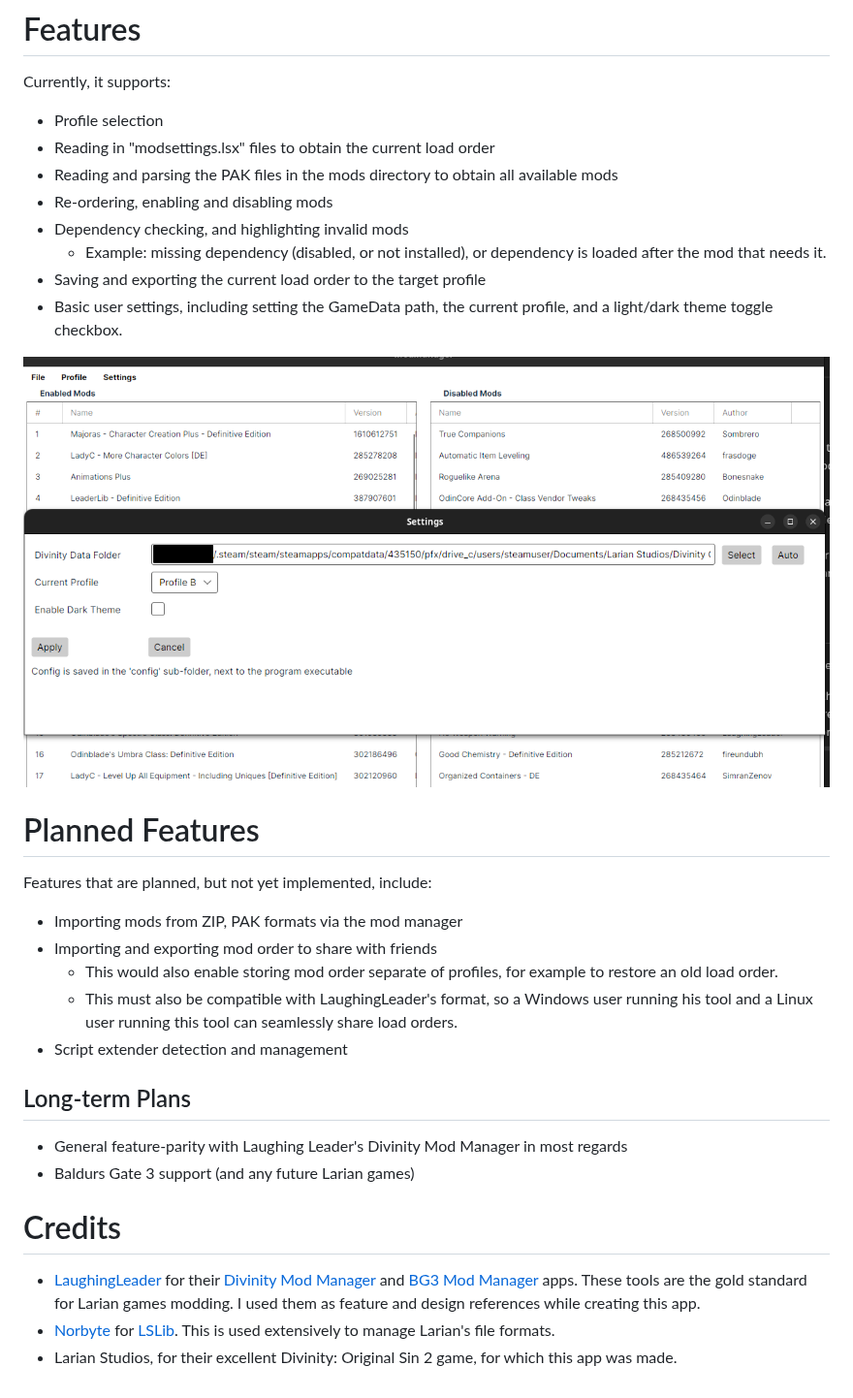
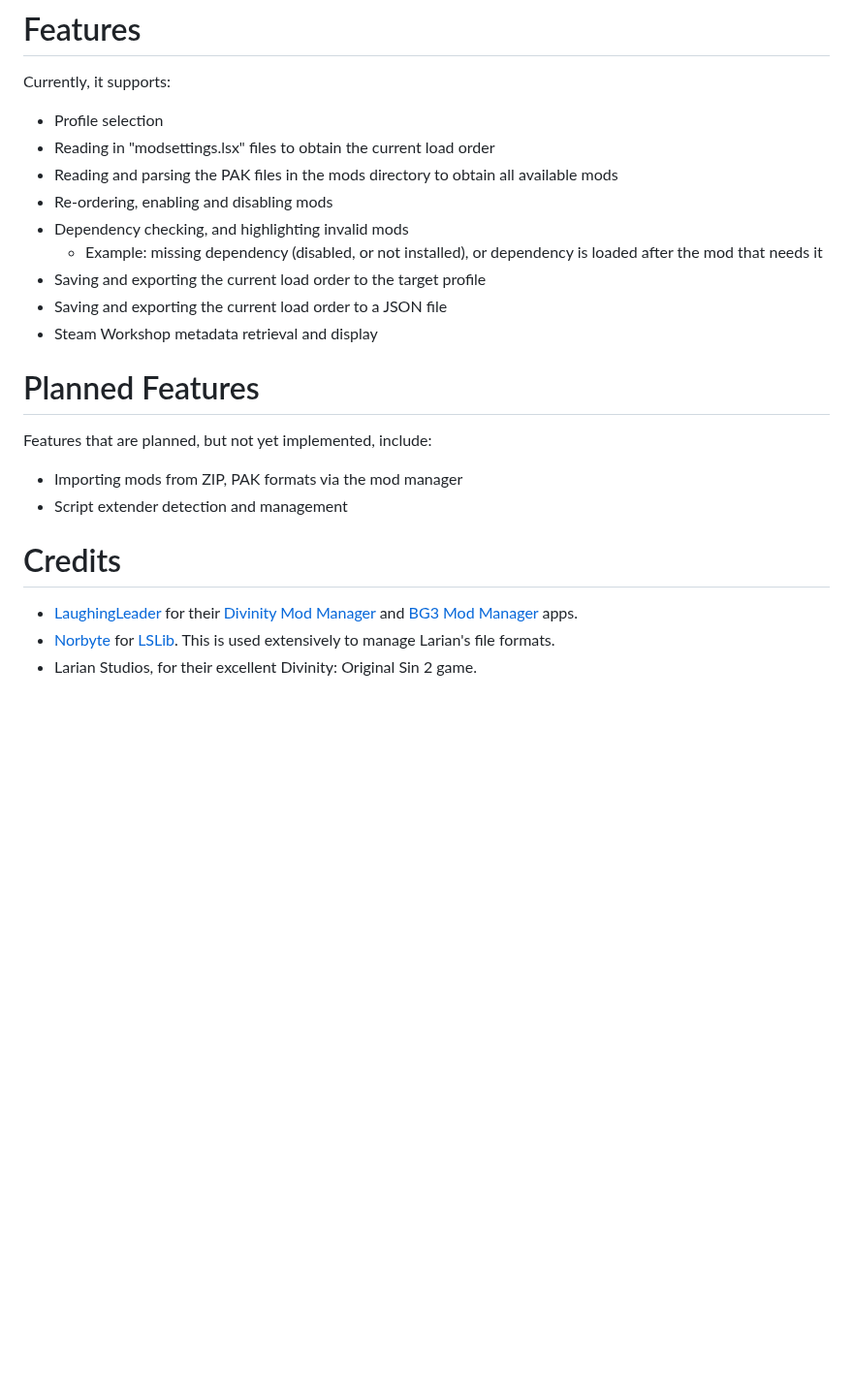
Before and after one commit to jonp382/Rivellon-Mod-Manager, a Markdown page: README.md, the part around one of its changes. Shown at 97% size. GitHub-like rendering; pictures changed too: Images/SettingsImage.png (deleted); blank space fills up the shorter version.

```diff
--- a/README.md
+++ b/README.md
@@ -16,25 +18,17 @@ Currently, it supports:
 * Reading and parsing the PAK files in the mods directory to obtain all available mods
 * Re-ordering, enabling and disabling mods
 * Dependency checking, and highlighting invalid mods
-  * Example: missing dependency (disabled, or not installed), or dependency is loaded after the mod that needs it.
+  * Example: missing dependency (disabled, or not installed), or dependency is loaded after the mod that needs it
 * Saving and exporting the current load order to the target profile
-* Basic user settings, including setting the GameData path, the current profile, and a light/dark theme toggle checkbox.
-
-![Settings Overview](Images/SettingsImage.png)
+* Saving and exporting the current load order to a JSON file
+* Steam Workshop metadata retrieval and display
 
 # Planned Features
 Features that are planned, but not yet implemented, include:
 * Importing mods from ZIP, PAK formats via the mod manager
-* Importing and exporting mod order to share with friends
-  * This would also enable storing mod order separate of profiles, for example to restore an old load order.
-  * This must also be compatible with LaughingLeader's format, so a Windows user running his tool and a Linux user running this tool can seamlessly share load orders.
 * Script extender detection and management
 
-## Long-term Plans
-* General feature-parity with Laughing Leader's Divinity Mod Manager in most regards
-* Baldurs Gate 3 support (and any future Larian games)
-
 # Credits
-* [LaughingLeader](https://github.com/LaughingLeader) for their [Divinity Mod Manager](https://github.com/LaughingLeader-DOS2-Mods/DivinityModManager) and [BG3 Mod Manager](https://github.com/laughingleader/bg3modmanager) apps. These tools are the gold standard for Larian games modding. I used them as feature and design references while creating this app.
+* [LaughingLeader](https://github.com/LaughingLeader) for their [Divinity Mod Manager](https://github.com/LaughingLeader-DOS2-Mods/DivinityModManager) and [BG3 Mod Manager](https://github.com/laughingleader/bg3modmanager) apps.
 * [Norbyte](https://github.com/Norbyte) for [LSLib](https://github.com/Norbyte/lslib). This is used extensively to manage Larian's file formats.
-* Larian Studios, for their excellent Divinity: Original Sin 2 game, for which this app was made.
+* Larian Studios, for their excellent Divinity: Original Sin 2 game.
```
Also changed, not shown: other parts of README.md (+3 -1 lines), Images/Overview.png (added), Images/OverviewImage.png (deleted), Images/Settings.png (added).
